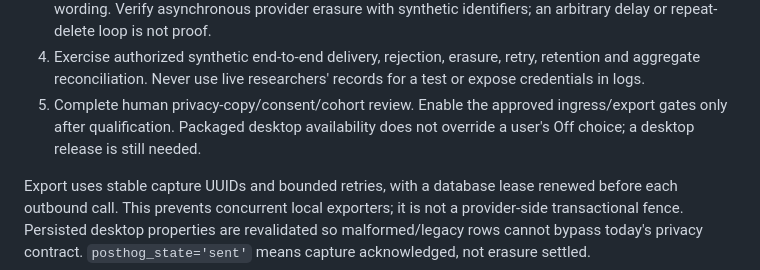
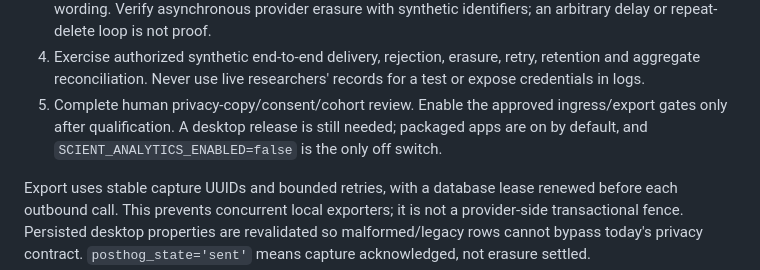
Before and after one commit to ScientFactory/ScientFactory-website, a Markdown page: README.md, the part around the change. Drawn GitHub-style.

Commit message:
docs(analytics): the desktop no longer honours a saved Off
Co-Authored-By: Claude Opus 5.5 <noreply@anthropic.com>

```diff
--- a/README.md
+++ b/README.md
@@ -209,8 +209,9 @@ Before activating an owner-approved rollout:
    rejection, erasure, retry, retention and aggregate reconciliation. Never use
    live researchers' records for a test or expose credentials in logs.
 5. Complete human privacy-copy/consent/cohort review. Enable the approved
-   ingress/export gates only after qualification. Packaged desktop availability
-   does not override a user's Off choice; a desktop release is still needed.
+   ingress/export gates only after qualification. A desktop release is still needed;
+   packaged apps are on by default, and `SCIENT_ANALYTICS_ENABLED=false` is the
+   only off switch.
 
 Export uses stable capture UUIDs and bounded retries, with a database lease
 renewed before each outbound call. This prevents concurrent local exporters;
```
